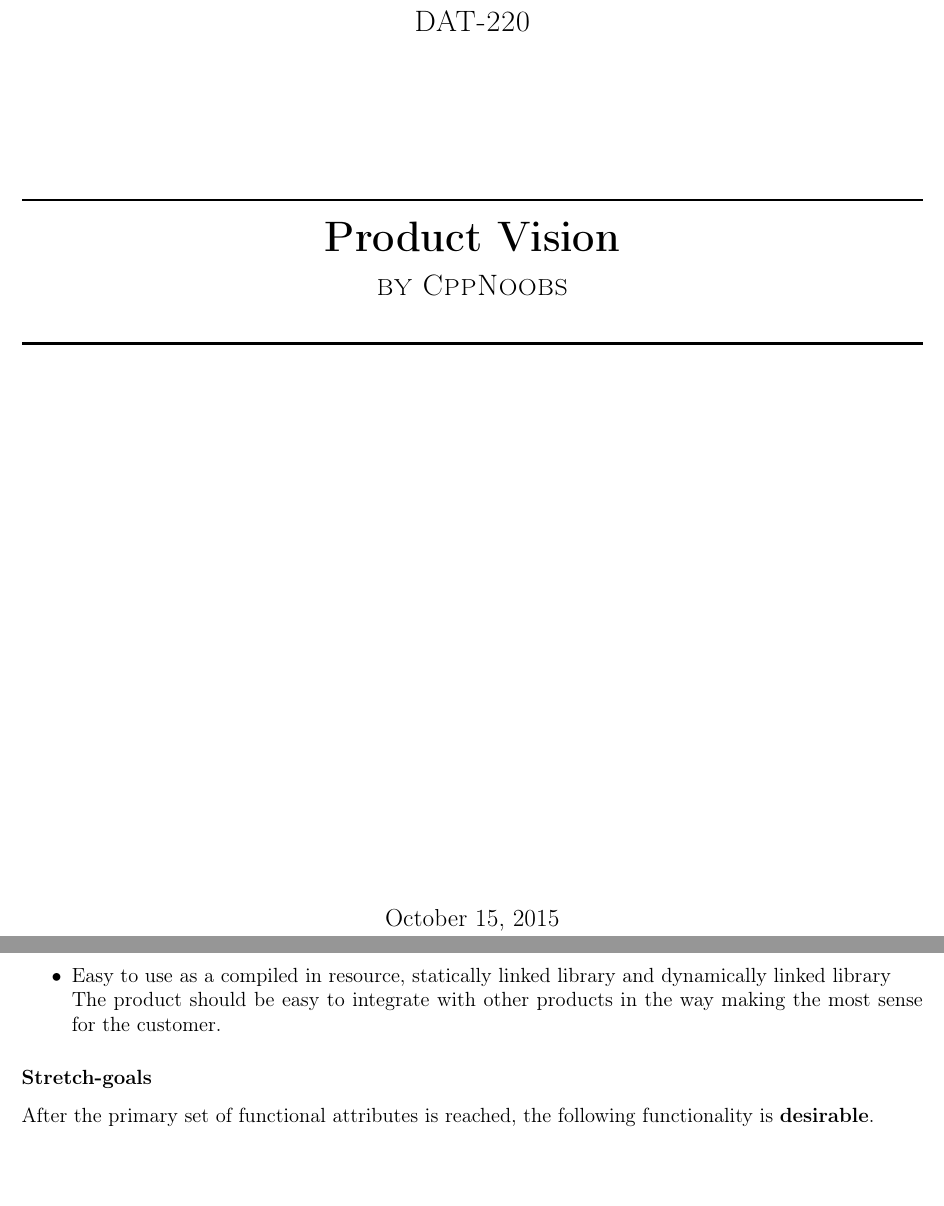
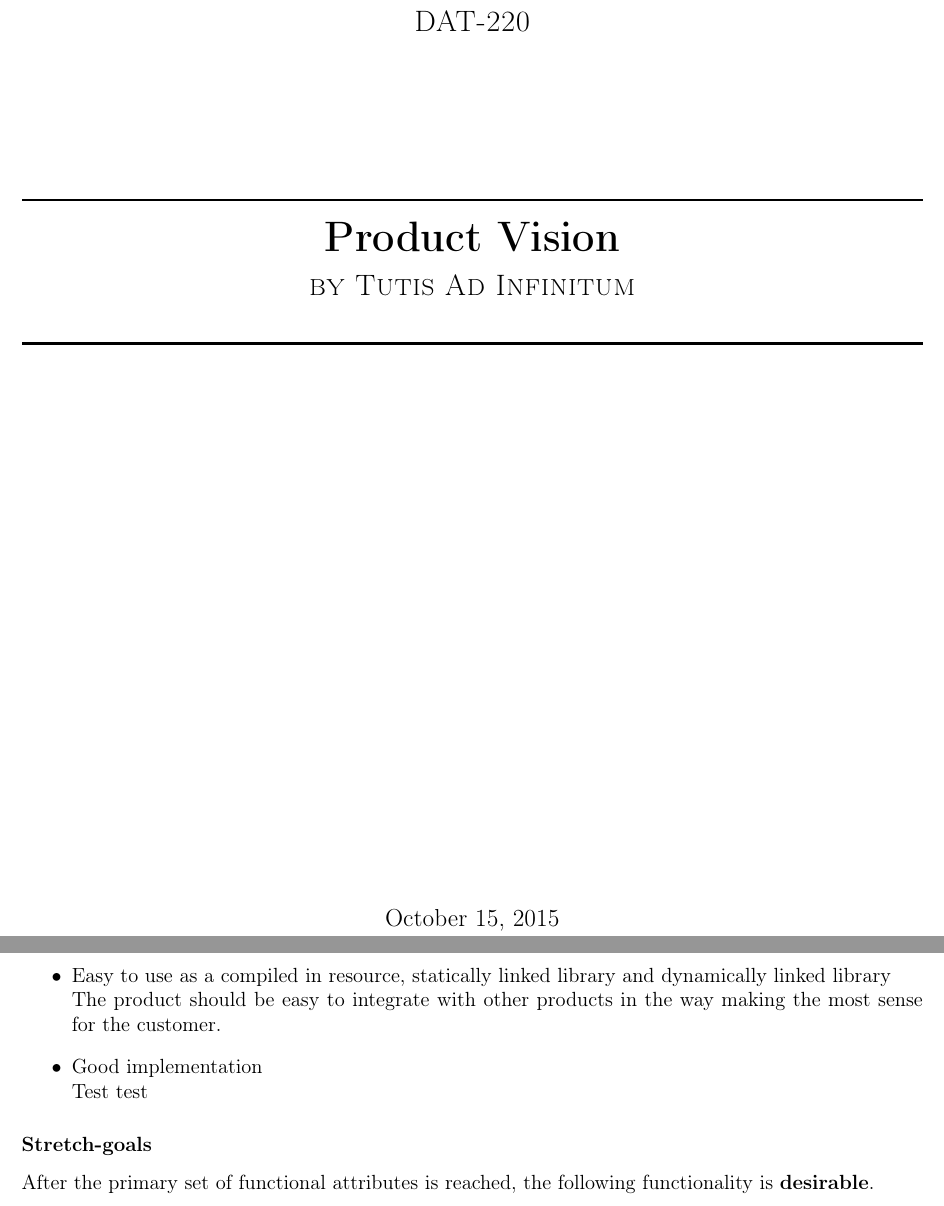
Before and after one commit to NitraxHub/Hashing, a LaTeX document (Doc/project-vision.tex): two parts of pages 1 and 2 of 3, joined at a grey line, cut so that both start at the same text, the shorter picture padded with empty space. Compiled offline with pdfLaTeX.

Commit message:
Changes in doc

```diff
--- a/Doc/project-vision.tex
+++ b/Doc/project-vision.tex
@@ -26,7 +26,7 @@
 \vspace{25 mm}
 \HRule \\[0.4cm]
 { \huge \bfseries Product Vision}\\[0.4cm]
-\textsc{\Large by CppNoobs}\\[0.5cm]
+\textsc{\Large by Tutis Ad Infinitum}\\[0.5cm]
 \HRule \\[1.5cm]
 
 
@@ -69,6 +69,8 @@ By having a well-defined interface it is easy for consumers to change hashing al
 The product should at the very least be able to do SHA1, SHA2 and MD5.
 \item Easy to use as a compiled in resource, statically linked library and dynamically linked library\\
 The product should be easy to integrate with other products in the way making the most sense for the customer.
+\item Good implementation\\
+Test test
 \end{itemize}
 
 \subsubsection*{Stretch-goals}
```
Also changed, not shown: Doc/project-vision.tex (2 more changed lines).
